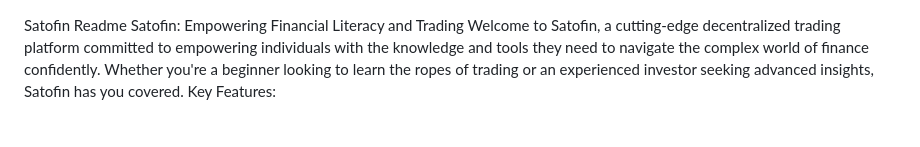
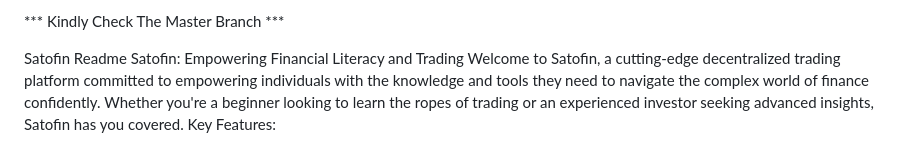
Before and after one commit to rithwikpradeep/Hackathon_2023, a Markdown page: README.md, the part around the change. GitHub-like rendering.

```diff
--- a/README.md
+++ b/README.md
@@ -1,3 +1,5 @@
+*** Kindly Check The Master Branch ***
+
 Satofin Readme
 Satofin: Empowering Financial Literacy and Trading
 Welcome to Satofin, a cutting-edge decentralized trading platform committed to empowering individuals with the knowledge and tools they need to navigate the complex world of finance confidently. Whether you're a beginner looking to learn the ropes of trading or an experienced investor seeking advanced insights, Satofin has you covered.
```
